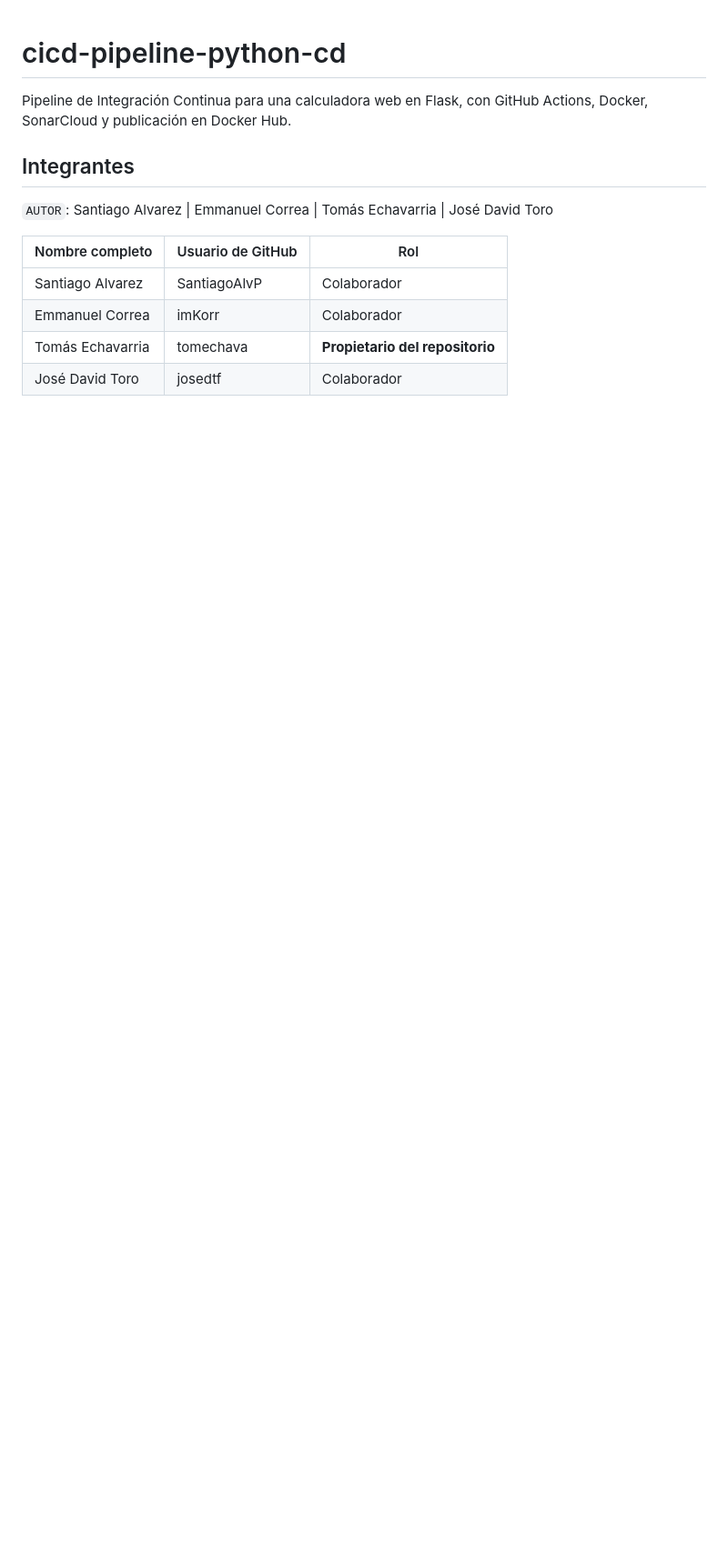
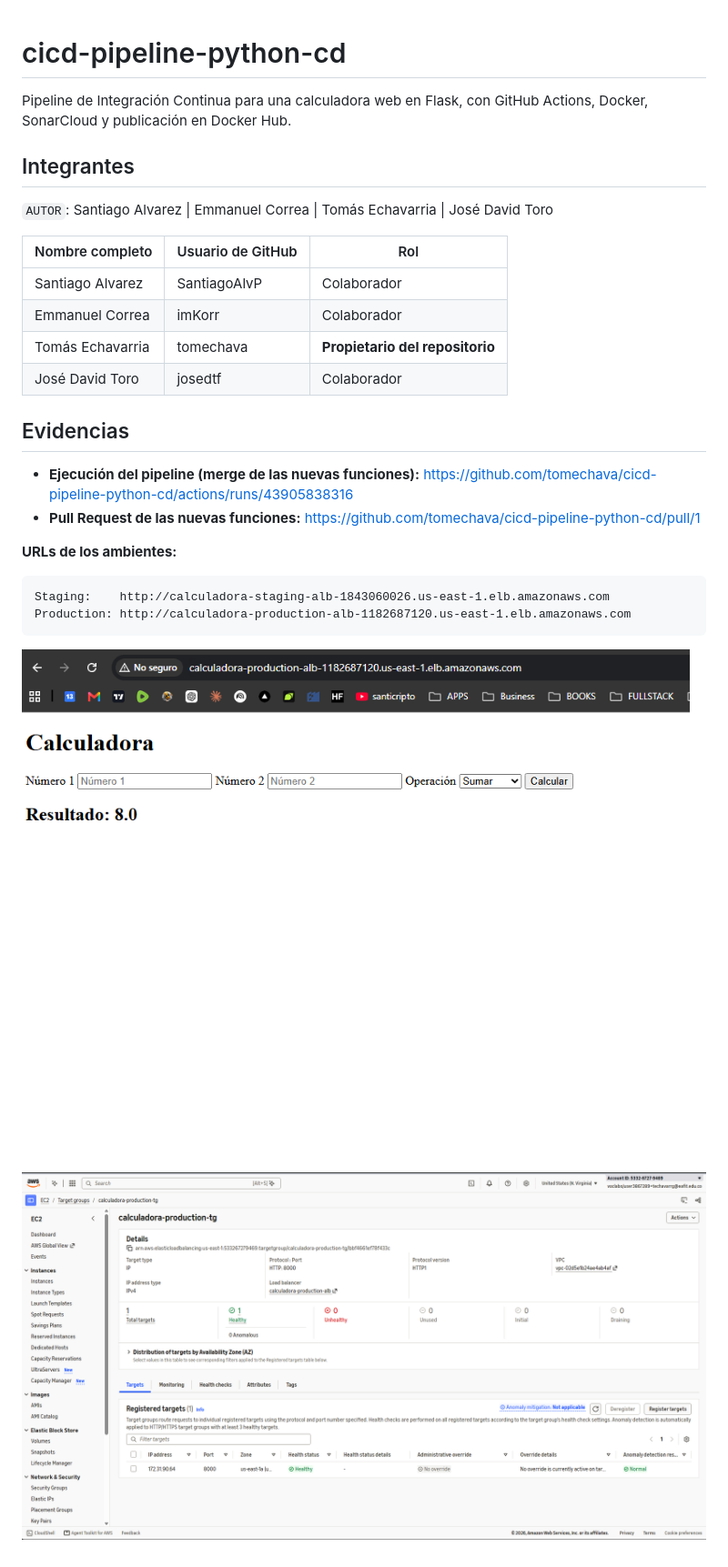
Before and after one commit to tomechava/cicd-pipeline-python-cd, a Markdown page: README.md, the part around the change. Shown at 91% size. Rendered like a GitHub page; pictures changed too: docs/evidencias/produccion.png (added), docs/evidencias/target-groups.png (added); blank space fills up the shorter version.

Commit message:
Agregar integrantes, evidencias al README

````diff
--- a/README.md
+++ b/README.md
@@ -12,3 +12,19 @@ Pipeline de Integración Continua para una calculadora web en Flask, con GitHub
 | Emmanuel Correa | imKorr | Colaborador |
 | Tomás Echavarria | tomechava | **Propietario del repositorio** |
 | José David Toro | josedtf | Colaborador |
+
+## Evidencias
+
+- **Ejecución del pipeline (merge de las nuevas funciones):** https://github.com/tomechava/cicd-pipeline-python-cd/actions/runs/43905838316
+- **Pull Request de las nuevas funciones:** https://github.com/tomechava/cicd-pipeline-python-cd/pull/1
+
+**URLs de los ambientes:**
+
+```plaintext
+Staging:    http://calculadora-staging-alb-1843060026.us-east-1.elb.amazonaws.com
+Production: http://calculadora-production-alb-1182687120.us-east-1.elb.amazonaws.com
+```
+
+![Operación nueva en Producción](docs/evidencias/produccion.png)
+
+![Target Group de Producción saludable](docs/evidencias/target-groups.png)
````
